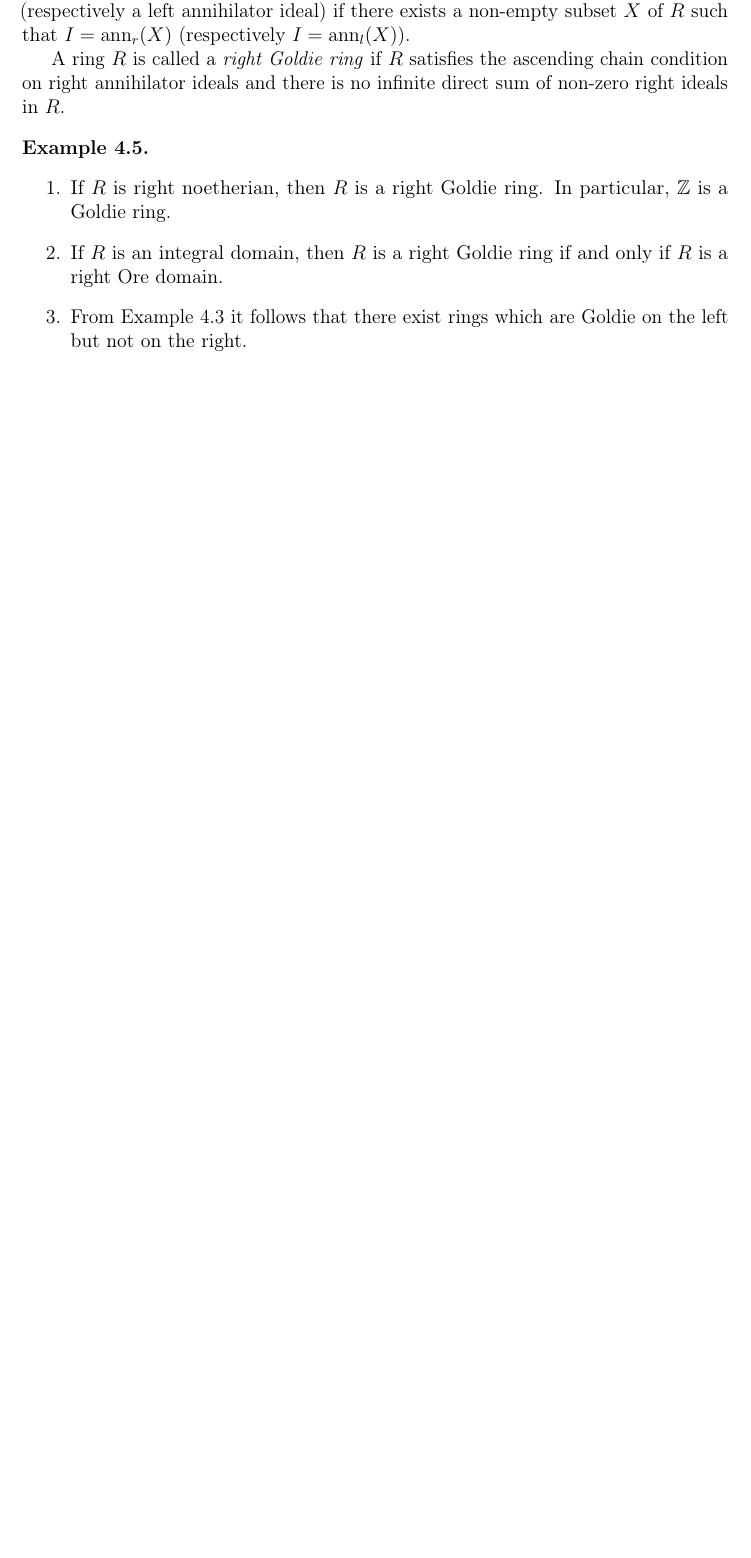
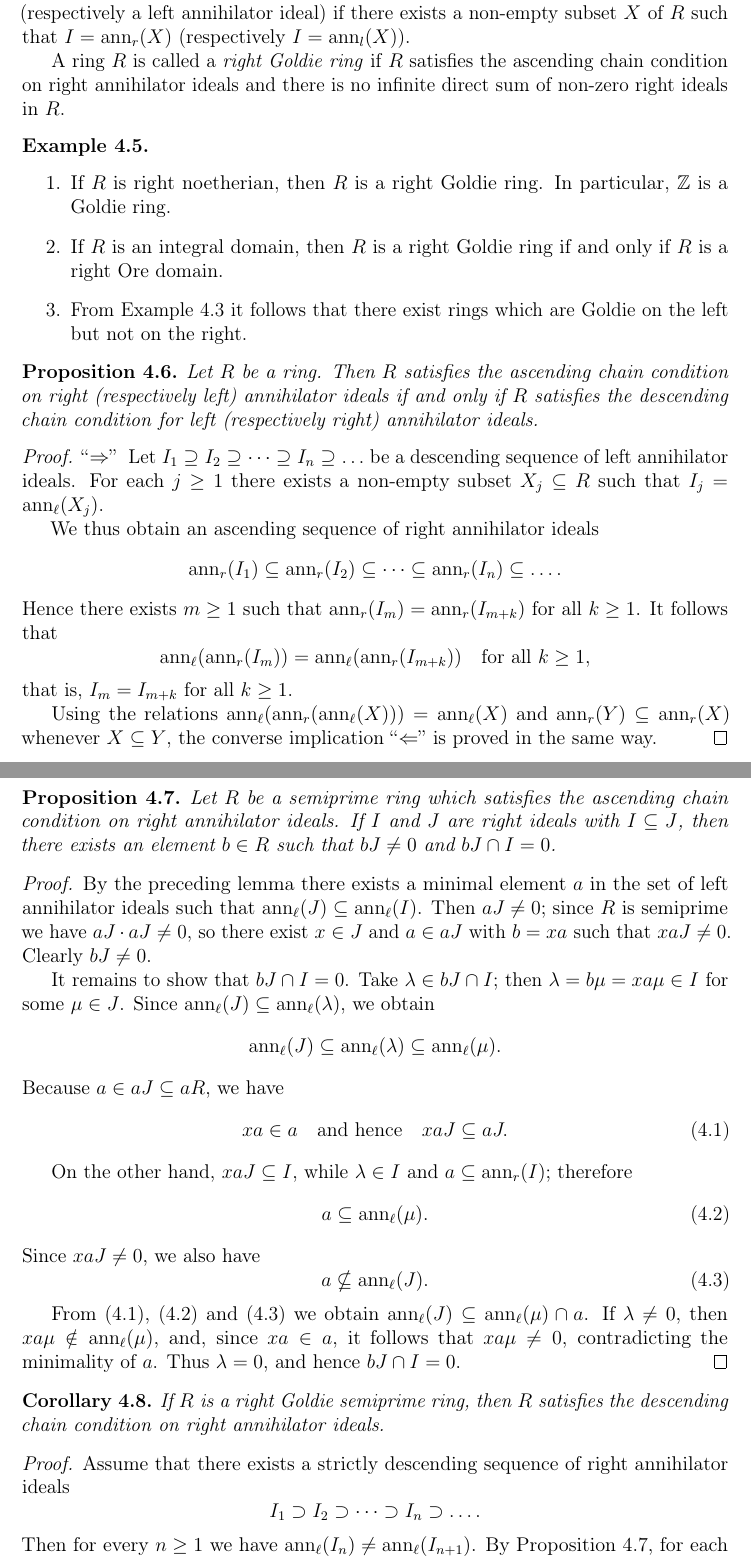
Before and after one commit to sbogde/antiques-roadshow-algebra-en, a LaTeX thesis (main.tex): part of page 38 of 38 before the commit and two parts of pages 38 and 39 of 40 after it, the two joined at a grey line, cut so that both start at the same text, the shorter picture padded with empty space. Compiled offline with pdfLaTeX.

Commit message:
pages 41–42: proofs of results 4.6–4.10 on Goldie rings and annihilator chains

```diff
--- a/main.tex
+++ b/main.tex
@@ -2303,3 +2303,107 @@ no infinite direct sum of non-zero right ideals in \(R\).
 \end{example}
 
 
+% EN – 4.6 Proposition (beginning only; completed on the next page)
+\begin{proposition}
+Let \(R\) be a ring.
+Then \(R\) satisfies the ascending chain condition on right
+(respectively left) annihilator ideals if and only if \(R\) satisfies the descending chain condition for left (respectively right) annihilator ideals.
+\end{proposition}
+
+
+% Page 41 – Proof of Proposition 4.6 (EN)
+
+\begin{proof}
+``\(\Rightarrow\)''\;
+Let \(I_1 \supseteq I_2 \supseteq \dots \supseteq I_n \supseteq \dots\) be a descending
+sequence of left annihilator ideals.
+For each \(j \geq 1\) there exists a non-empty subset \(X_j \subseteq R\) such that
+\(I_j = \operatorname{ann}_\ell(X_j)\).
+
+We thus obtain an ascending sequence of right annihilator ideals
+\[
+  \operatorname{ann}_r(I_1) \subseteq \operatorname{ann}_r(I_2) \subseteq
+  \dots \subseteq \operatorname{ann}_r(I_n) \subseteq \dots .
+\]
+Hence there exists \(m \geq 1\) such that
+\(\operatorname{ann}_r(I_m) = \operatorname{ann}_r(I_{m+k})\) for all \(k \geq 1\).
+It follows that
+\[
+  \operatorname{ann}_\ell(\operatorname{ann}_r(I_m))
+  = \operatorname{ann}_\ell(\operatorname{ann}_r(I_{m+k}))
+  \quad \text{for all } k \geq 1,
+\]
+that is, \(I_m = I_{m+k}\) for all \(k \geq 1\).
+
+Using the relations
+\(\operatorname{ann}_\ell(\operatorname{ann}_r(\operatorname{ann}_\ell(X)))
+ = \operatorname{ann}_\ell(X)\) and
+\(\operatorname{ann}_r(Y) \subseteq \operatorname{ann}_r(X)\) whenever \(X \subseteq Y\),
+the converse implication ``\(\Leftarrow\)'' is proved in the same way.
+\end{proof}
+
+% Page 41 – Proposition 4.7 (EN)
+\begin{proposition}
+Let \(R\) be a semiprime ring which satisfies the ascending chain condition
+on right annihilator ideals.
+If \(I\) and \(J\) are right ideals with \(I \subseteq J\), then there exists
+an element \(b \in R\) such that \(bJ \neq 0\) and \(bJ \cap I = 0\).
+\end{proposition}
+
+\begin{proof}
+By the preceding lemma there exists a minimal element \(a\) in the set of
+left annihilator ideals such that
+\(\operatorname{ann}_\ell(J) \subseteq \operatorname{ann}_\ell(I)\).
+Then \(aJ \neq 0\); since \(R\) is semiprime we have \(aJ \cdot aJ \neq 0\),
+so there exist \(x \in J\) and \(a \in aJ\) with \(b = x a\) such that
+\(x a J \neq 0\).
+Clearly \(bJ \neq 0\).
+
+It remains to show that \(bJ \cap I = 0\).
+Take \(\lambda \in bJ \cap I\); then \(\lambda = b\mu = x a \mu \in I\)
+for some \(\mu \in J\).
+Since \(\operatorname{ann}_\ell(J) \subseteq \operatorname{ann}_\ell(\lambda)\),
+we obtain
+\[
+  \operatorname{ann}_\ell(J) \subseteq \operatorname{ann}_\ell(\lambda)
+  \subseteq \operatorname{ann}_\ell(\mu).
+\]
+Because \(a \in aJ \subseteq aR\), we have
+\begin{equation}\label{eq:4.7-1-en}
+  x a \in a \quad\text{and hence}\quad x a J \subseteq aJ .
+\end{equation}
+
+On the other hand, \(x a J \subseteq I\), while \(\lambda \in I\) and
+\(a \subseteq \operatorname{ann}_r(I)\); therefore
+\begin{equation}\label{eq:4.7-2-en}
+  a \subseteq \operatorname{ann}_\ell(\mu).
+\end{equation}
+Since \(x a J \neq 0\), we also have
+\begin{equation}\label{eq:4.7-3-en}
+  a \nsubseteq \operatorname{ann}_\ell(J).
+\end{equation}
+
+From \eqref{eq:4.7-1-en}, \eqref{eq:4.7-2-en} and \eqref{eq:4.7-3-en} we obtain
+\(\operatorname{ann}_\ell(J) \subseteq \operatorname{ann}_\ell(\mu) \cap a\).
+If \(\lambda \neq 0\), then \(x a \mu \notin \operatorname{ann}_\ell(\mu)\), and,
+since \(x a \in a\), it follows that \(x a \mu \neq 0\), contradicting the
+minimality of \(a\).
+Thus \(\lambda = 0\), and hence \(bJ \cap I = 0\).
+\end{proof}
+
+
+% Page 42 – Corollary 4.8 (EN)
+\begin{corollary}
+If \(R\) is a right Goldie semiprime ring, then \(R\) satisfies the descending
+chain condition on right annihilator ideals.
+\end{corollary}
+
+\begin{proof}
+Assume that there exists a strictly descending sequence of right annihilator
+ideals
+\[
+  I_1 \supset I_2 \supset \dots \supset I_n \supset \dots .
+\]
+Then for every \(n \geq 1\) we have
+\(\operatorname{ann}_\ell(I_n) \neq \operatorname{ann}_\ell(I_{n+1})\).
+By Proposition~4.7, for each \(n \geq 1\) there exists a right ideal
@@ -2305,0 +2413 @@ no infinite direct sum of non-zero right ideals in \(R\).
+\end{proof}
@@ -2305,0 +2428 @@ no infinite direct sum of non-zero right ideals in \(R\).
+  J = \{ I : x \} = \{ a \in R \mid xa \in I \}.
```
Also changed, not shown: main.tex (53 more changed lines).
